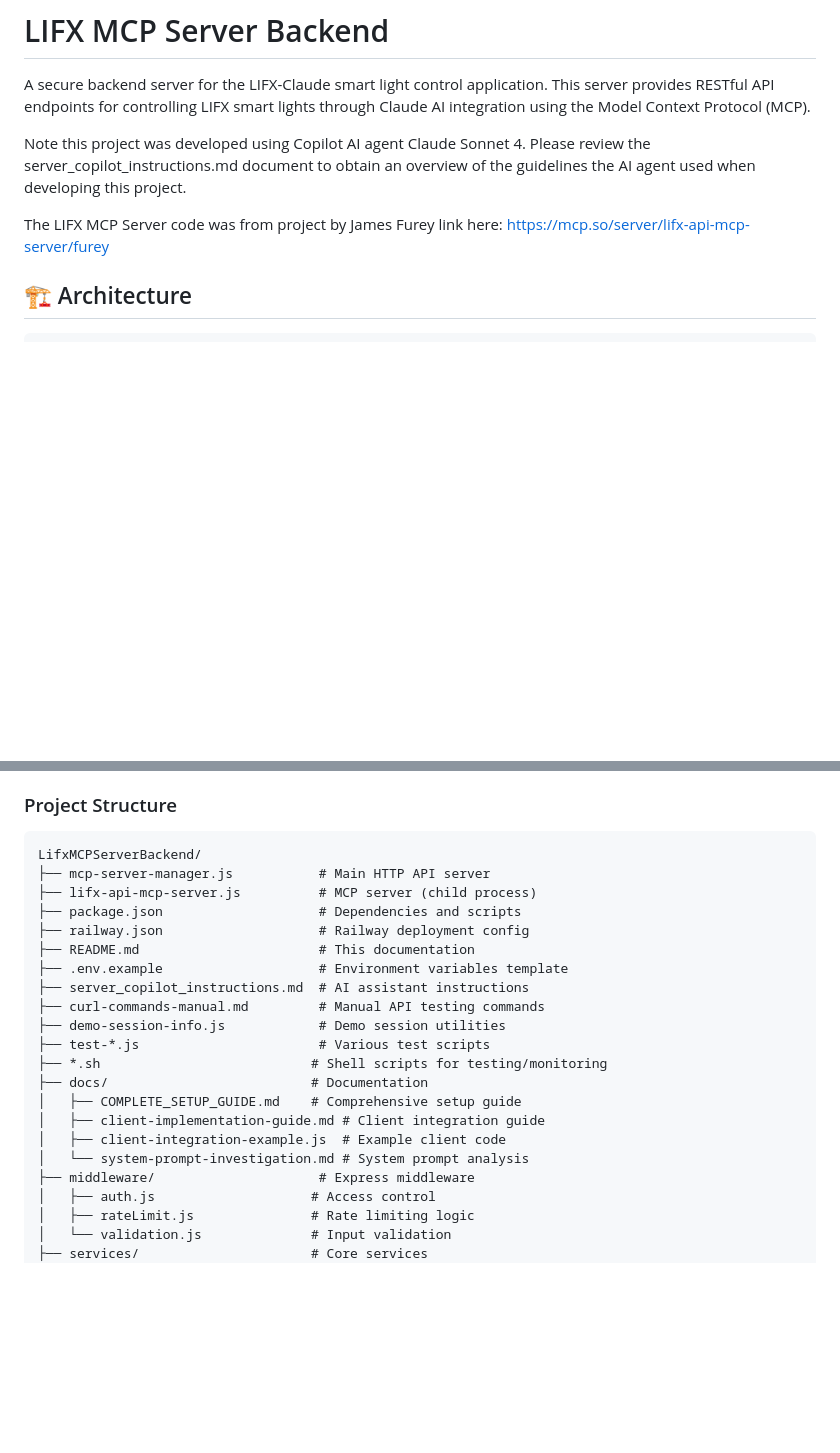
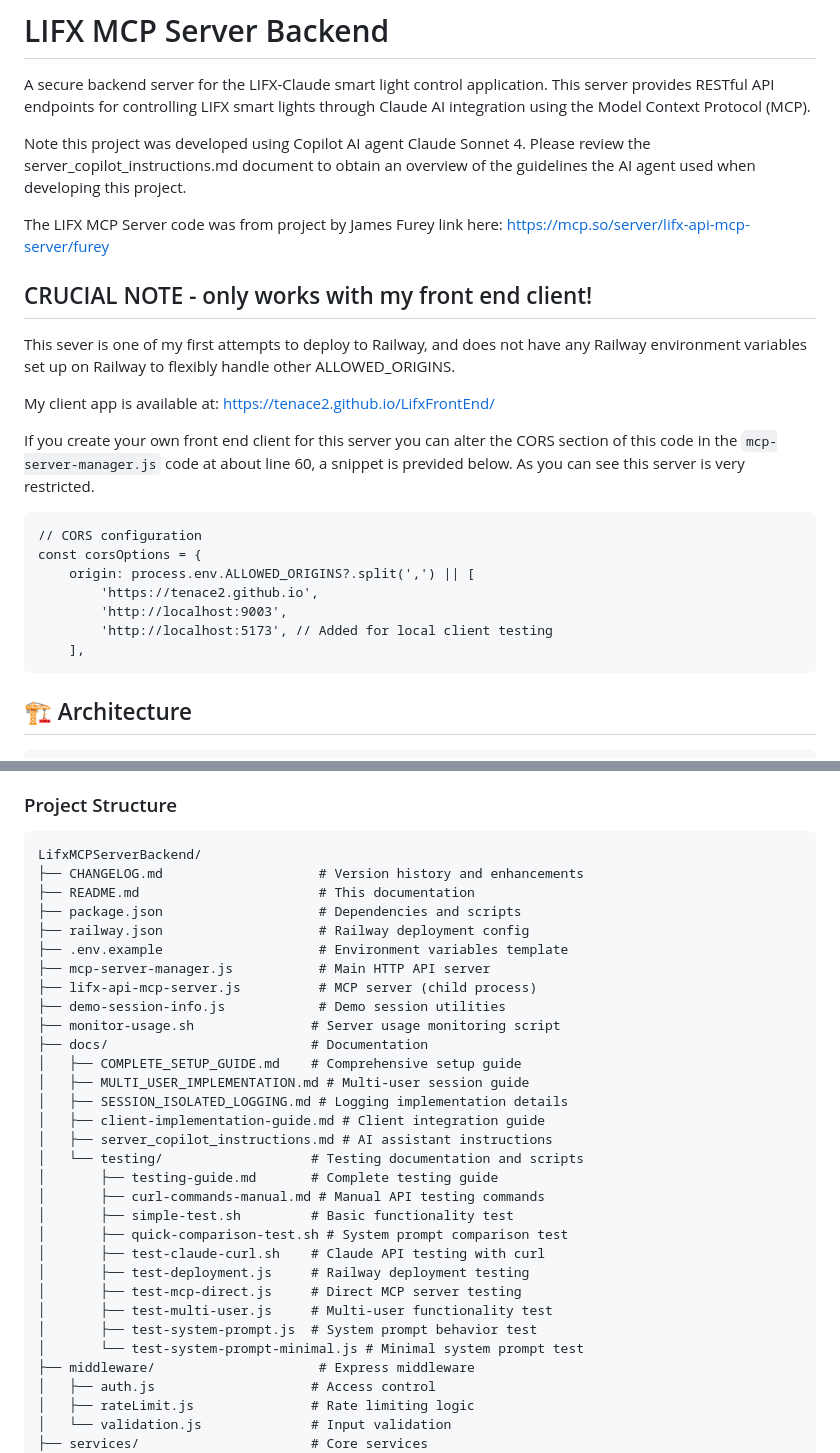
Before and after one commit to tenace2/LifxMCPServerBackend, a Markdown page: README.md, 2 parts joined by grey strips. GitHub-like rendering; blank space fills up the shorter version.

Commit message:
📚 Update README.md with accurate project structure
- Fix Project Structure section to reflect current organization
- Show docs/testing/ subdirectory with all testing files
- Add CHANGELOG.md and proper file organization
- Update documentation structure after recent reorganization
- Ensure README matches actual project layout for better navigation

````diff
--- a/README.md
+++ b/README.md
@@ -8,6 +8,29 @@ overview of the guidelines the AI agent used when developing this project.
 
 The LIFX MCP Server code was from project by James Furey link here:
 https://mcp.so/server/lifx-api-mcp-server/furey
+
+## CRUCIAL NOTE - only works with my front end client!
+
+This sever is one of my first attempts to deploy to Railway, and does not
+have any Railway environment variables set up on Railway to flexibly handle
+other ALLOWED_ORIGINS.
+
+My client app is available at:
+https://tenace2.github.io/LifxFrontEnd/
+
+If you create your own front end client for this server you can alter the CORS
+section of this code in the `mcp-server-manager.js` code at about line 60, a snippet
+is previded below. As you can see this server is very restricted.
+
+```
+// CORS configuration
+const corsOptions = {
+	origin: process.env.ALLOWED_ORIGINS?.split(',') || [
+		'https://tenace2.github.io',
+		'http://localhost:9003',
+		'http://localhost:5173', // Added for local client testing
+	],
+```
 
 ## 🏗️ Architecture
 
@@ -229,22 +252,32 @@ ALLOWED_ORIGINS=https://tenace2.github.io
 
 ```
 LifxMCPServerBackend/
+├── CHANGELOG.md                    # Version history and enhancements
+├── README.md                       # This documentation
+├── package.json                    # Dependencies and scripts
+├── railway.json                    # Railway deployment config
+├── .env.example                    # Environment variables template
 ├── mcp-server-manager.js           # Main HTTP API server
 ├── lifx-api-mcp-server.js          # MCP server (child process)
-├── package.json                    # Dependencies and scripts
-├── railway.json                    # Railway deployment config
-├── README.md                       # This documentation
-├── .env.example                    # Environment variables template
-├── server_copilot_instructions.md  # AI assistant instructions
-├── curl-commands-manual.md         # Manual API testing commands
 ├── demo-session-info.js            # Demo session utilities
-├── test-*.js                       # Various test scripts
-├── *.sh                           # Shell scripts for testing/monitoring
+├── monitor-usage.sh               # Server usage monitoring script
 ├── docs/                          # Documentation
 │   ├── COMPLETE_SETUP_GUIDE.md    # Comprehensive setup guide
+│   ├── MULTI_USER_IMPLEMENTATION.md # Multi-user session guide
+│   ├── SESSION_ISOLATED_LOGGING.md # Logging implementation details
 │   ├── client-implementation-guide.md # Client integration guide
-│   ├── client-integration-example.js  # Example client code
-│   └── system-prompt-investigation.md # System prompt analysis
+│   ├── server_copilot_instructions.md # AI assistant instructions
+│   └── testing/                   # Testing documentation and scripts
+│       ├── testing-guide.md       # Complete testing guide
+│       ├── curl-commands-manual.md # Manual API testing commands
+│       ├── simple-test.sh         # Basic functionality test
+│       ├── quick-comparison-test.sh # System prompt comparison test
+│       ├── test-claude-curl.sh    # Claude API testing with curl
+│       ├── test-deployment.js     # Railway deployment testing
+│       ├── test-mcp-direct.js     # Direct MCP server testing
+│       ├── test-multi-user.js     # Multi-user functionality test
+│       ├── test-system-prompt.js  # System prompt behavior test
+│       └── test-system-prompt-minimal.js # Minimal system prompt test
 ├── middleware/                     # Express middleware
 │   ├── auth.js                    # Access control
 │   ├── rateLimit.js               # Rate limiting logic
````
